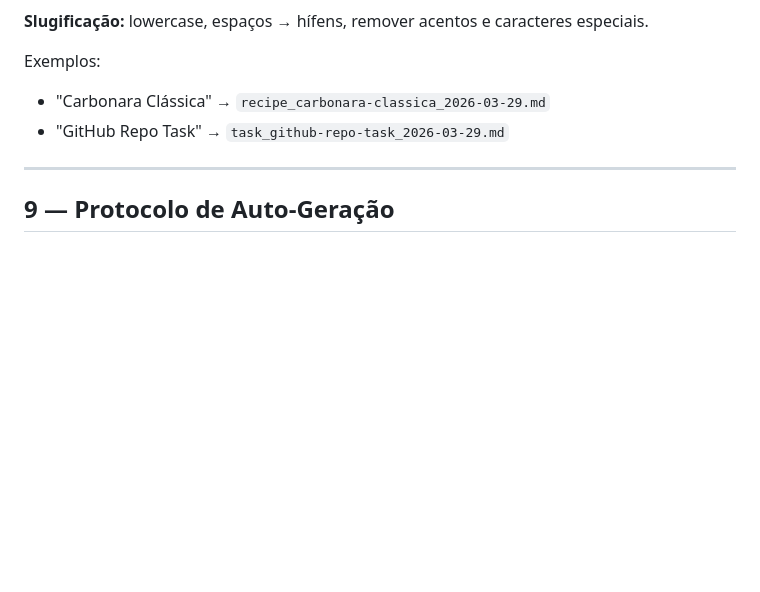
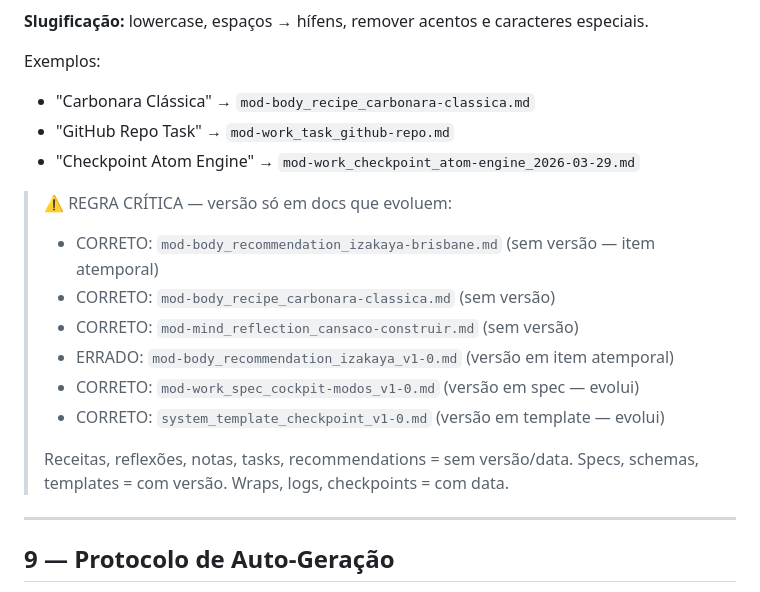
Before and after one commit to rsmramalho/atom-engine-core, a Markdown page: templates/meta-template-v1.0.md, the part around the change. GitHub-like rendering; blank space fills up the shorter version.

Commit message:
fix: clarify module enum format and naming version rules
- Genesis: added note that module values are always without prefix (body, not mod-body)
- Meta-template: fixed naming examples to use mod-[module]_ prefix, added versioning rule with examples

Co-Authored-By: Claude Opus 4.6 (1M context) <noreply@anthropic.com>

```diff
--- a/templates/meta-template-v1.0.md
+++ b/templates/meta-template-v1.0.md
@@ -259,8 +259,20 @@ ID format:            UUID v4 (ex: f47ac10b-58cc-4372-a567-0e02b2c3d479)
 
 
 Exemplos:
-- "Carbonara Clássica" → `recipe_carbonara-classica_2026-03-29.md`
-- "GitHub Repo Task" → `task_github-repo-task_2026-03-29.md`
+- "Carbonara Clássica" → `mod-body_recipe_carbonara-classica.md`
+- "GitHub Repo Task" → `mod-work_task_github-repo.md`
+- "Checkpoint Atom Engine" → `mod-work_checkpoint_atom-engine_2026-03-29.md`
+
+> ⚠️ REGRA CRÍTICA — versão só em docs que evoluem:
+> - CORRETO: `mod-body_recommendation_izakaya-brisbane.md` (sem versão — item atemporal)
+> - CORRETO: `mod-body_recipe_carbonara-classica.md` (sem versão)
+> - CORRETO: `mod-mind_reflection_cansaco-construir.md` (sem versão)
+> - ERRADO: `mod-body_recommendation_izakaya_v1-0.md` (versão em item atemporal)
+> - CORRETO: `mod-work_spec_cockpit-modos_v1-0.md` (versão em spec — evolui)
+> - CORRETO: `system_template_checkpoint_v1-0.md` (versão em template — evolui)
+>
+> Receitas, reflexões, notas, tasks, recommendations = sem versão/data.
+> Specs, schemas, templates = com versão. Wraps, logs, checkpoints = com data.
 
 
 ---
```
Also changed, not shown: genesis/atom-genesis-v4.2-schema-v2.md (+10 -0 lines).
